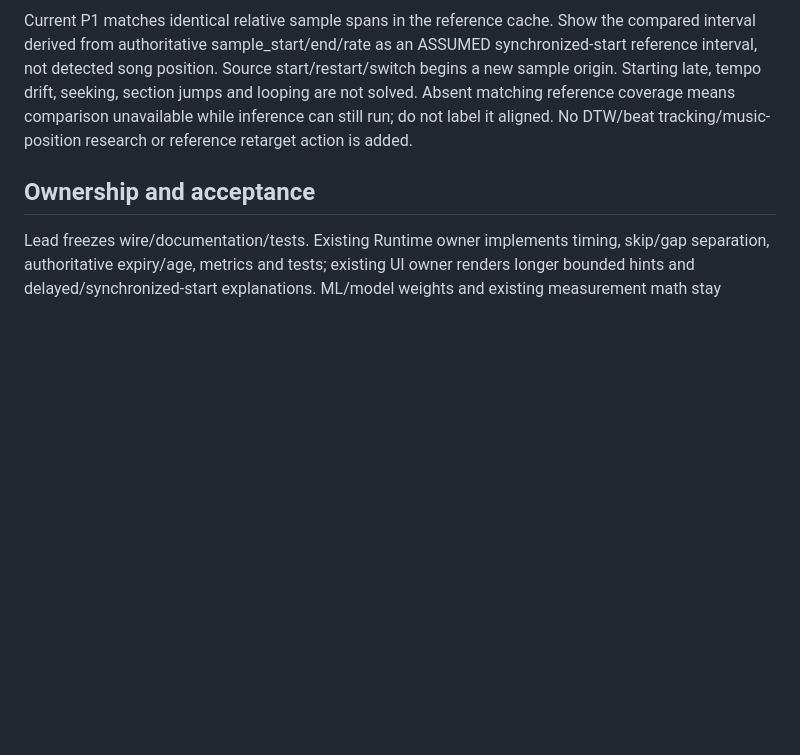
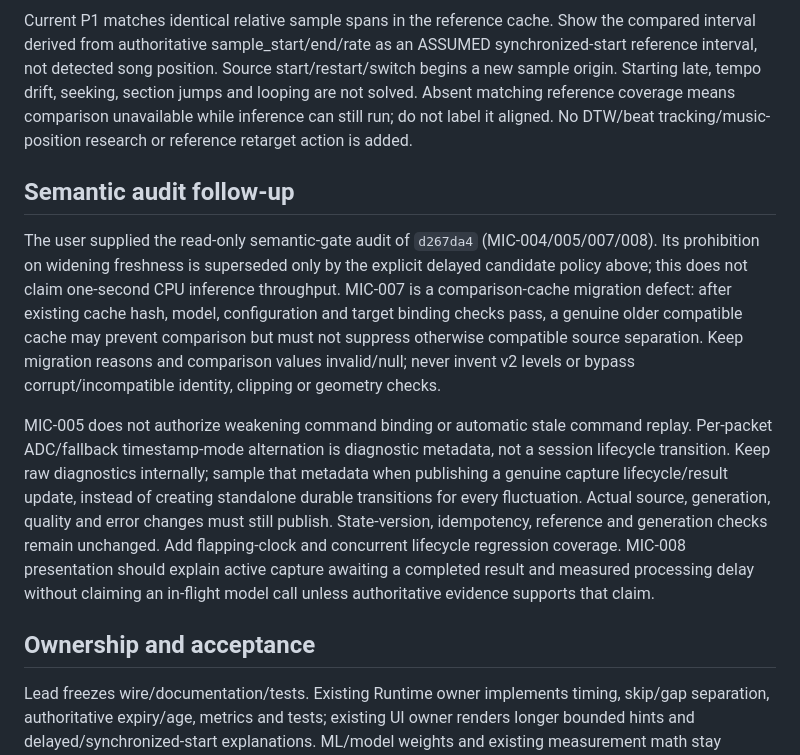
Before and after one commit to YuTingChen0502/MeiChuHackthon26, a Markdown page: docs/implementation/DELAYED_ANALYSIS_TIMING_FREEZE.md, the part around the change. Drawn GitHub-style; blank space fills up the shorter version.

Commit message:
Clarify cache migration execution and diagnostic-only capture publication

```diff
--- a/docs/implementation/DELAYED_ANALYSIS_TIMING_FREEZE.md
+++ b/docs/implementation/DELAYED_ANALYSIS_TIMING_FREEZE.md
@@ -72,6 +72,28 @@ section jumps and looping are not solved. Absent matching reference coverage mea
 comparison unavailable while inference can still run; do not label it aligned.
 No DTW/beat tracking/music-position research or reference retarget action is added.
 
+## Semantic audit follow-up
+
+The user supplied the read-only semantic-gate audit of `d267da4` (MIC-004/005/007/008).
+Its prohibition on widening freshness is superseded only by the explicit delayed
+candidate policy above; this does not claim one-second CPU inference throughput.
+MIC-007 is a comparison-cache migration defect: after existing cache hash, model,
+configuration and target binding checks pass, a genuine older compatible cache may
+prevent comparison but must not suppress otherwise compatible source separation.
+Keep migration reasons and comparison values invalid/null; never invent v2 levels
+or bypass corrupt/incompatible identity, clipping or geometry checks.
+
+MIC-005 does not authorize weakening command binding or automatic stale command
+replay. Per-packet ADC/fallback timestamp-mode alternation is diagnostic metadata,
+not a session lifecycle transition. Keep raw diagnostics internally; sample that
+metadata when publishing a genuine capture lifecycle/result update, instead of
+creating standalone durable transitions for every fluctuation. Actual source,
+generation, quality and error changes must still publish. State-version,
+idempotency, reference and generation checks remain unchanged. Add flapping-clock
+and concurrent lifecycle regression coverage. MIC-008 presentation should explain
+active capture awaiting a completed result and measured processing delay without
+claiming an in-flight model call unless authoritative evidence supports that claim.
+
 ## Ownership and acceptance
 
 Lead freezes wire/documentation/tests. Existing Runtime owner implements timing,
```
